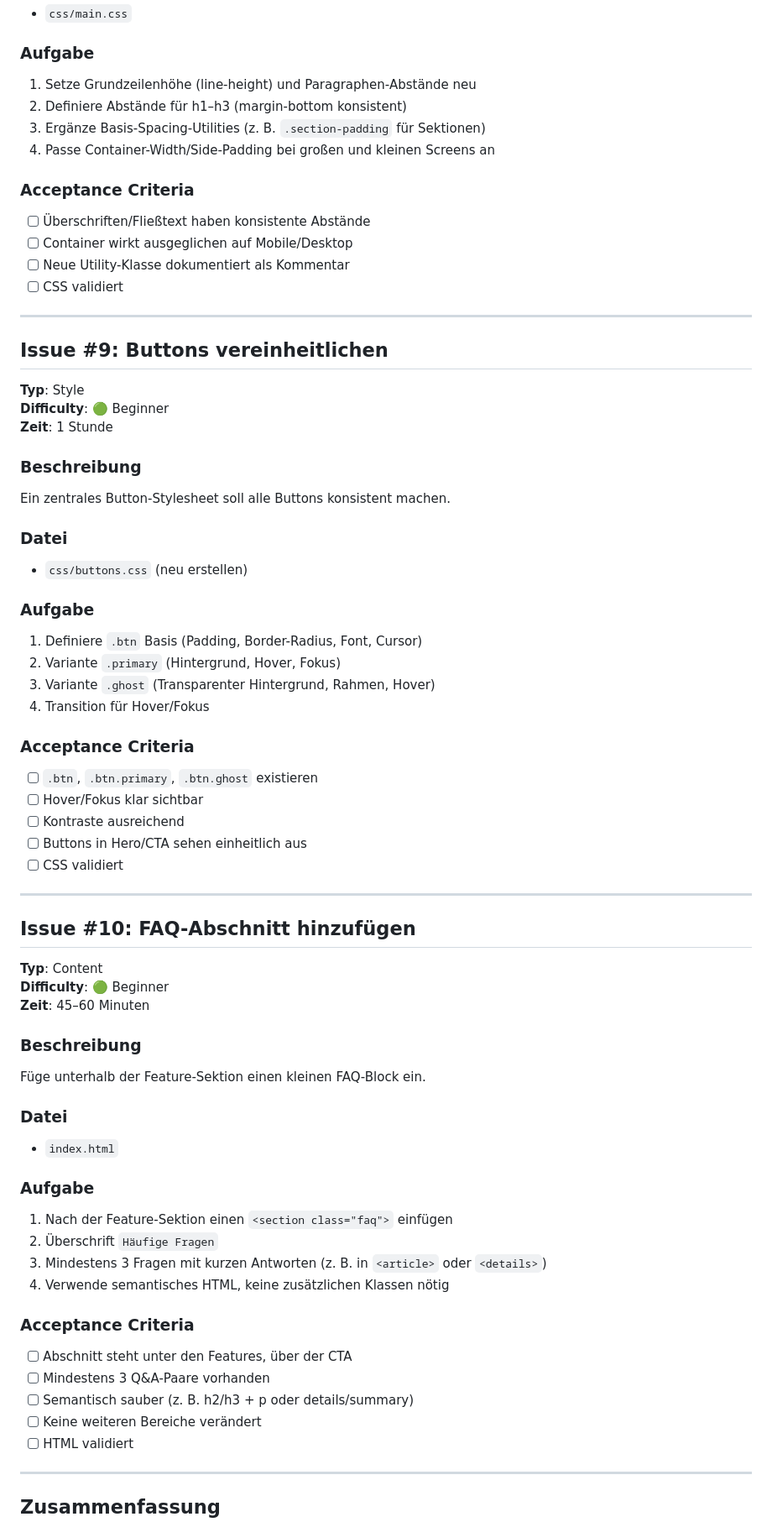
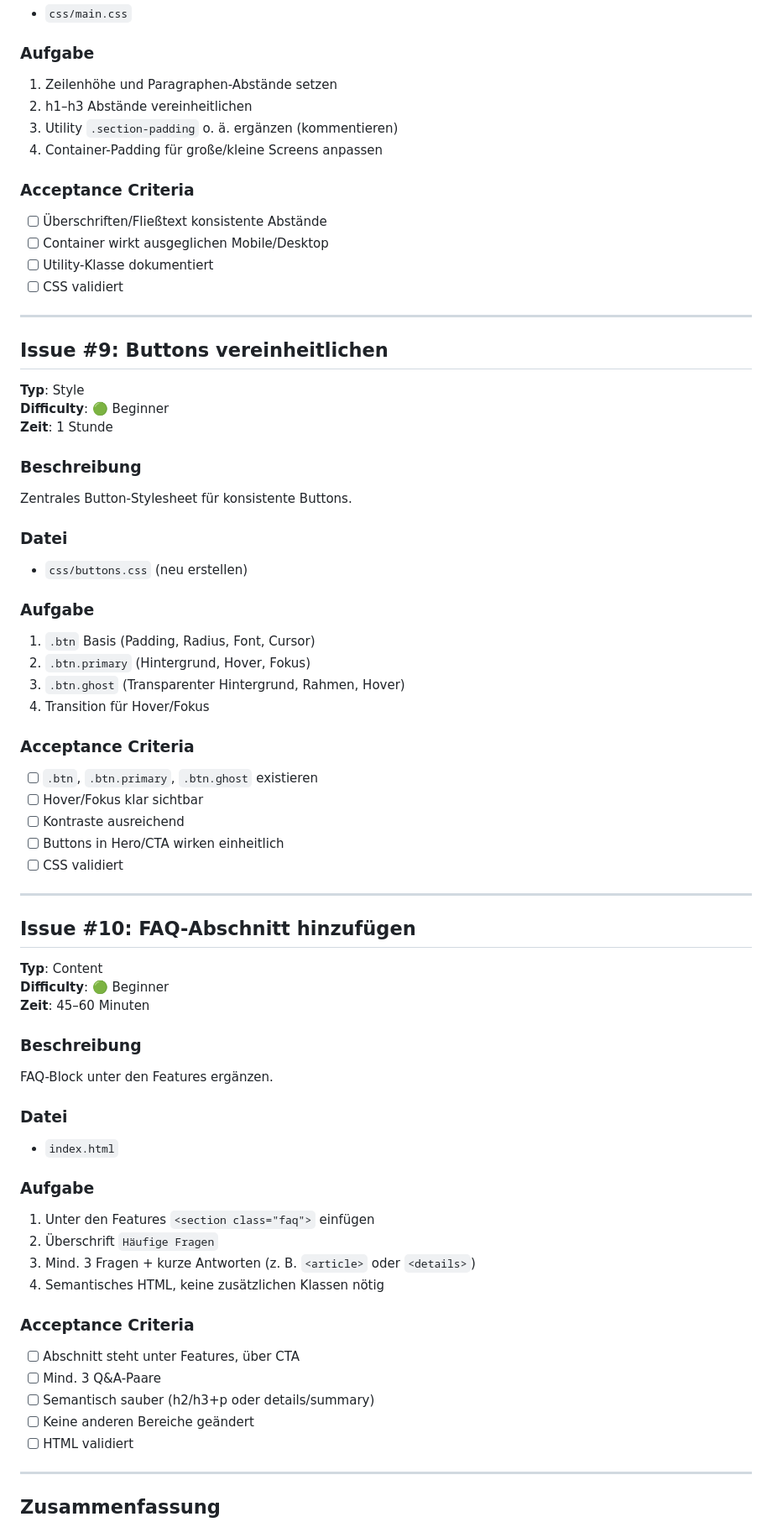
Before and after one commit to PascalNehlsen/group-call-website, a Markdown page: example-issues/EXAMPLE_ISSUES.md, the part around one of its changes. Shown at 84% size. Rendered like a GitHub page.

Commit message:
chore: new issue structure

```diff
--- a/example-issues/EXAMPLE_ISSUES.md
+++ b/example-issues/EXAMPLE_ISSUES.md
@@ -71,15 +204,15 @@ Footer soll einen dunklen Hintergrund, sauberes Spacing und gut lesbare Links ha
 - `css/main.css`
 
 ### Aufgabe
-1. Setze Grundzeilenhöhe (line-height) und Paragraphen-Abstände neu
-2. Definiere Abstände für h1–h3 (margin-bottom konsistent)
-3. Ergänze Basis-Spacing-Utilities (z. B. `.section-padding` für Sektionen)
-4. Passe Container-Width/Side-Padding bei großen und kleinen Screens an
+1. Zeilenhöhe und Paragraphen-Abstände setzen
+2. h1–h3 Abstände vereinheitlichen
+3. Utility `.section-padding` o. ä. ergänzen (kommentieren)
+4. Container-Padding für große/kleine Screens anpassen
 
 ### Acceptance Criteria
-- [ ] Überschriften/Fließtext haben konsistente Abstände
-- [ ] Container wirkt ausgeglichen auf Mobile/Desktop
-- [ ] Neue Utility-Klasse dokumentiert als Kommentar
+- [ ] Überschriften/Fließtext konsistente Abstände
+- [ ] Container wirkt ausgeglichen Mobile/Desktop
+- [ ] Utility-Klasse dokumentiert
 - [ ] CSS validiert
 
 ---
@@ -91,22 +224,22 @@ Footer soll einen dunklen Hintergrund, sauberes Spacing und gut lesbare Links ha
 **Zeit**: 1 Stunde
 
 ### Beschreibung
-Ein zentrales Button-Stylesheet soll alle Buttons konsistent machen.
+Zentrales Button-Stylesheet für konsistente Buttons.
 
 ### Datei
 - `css/buttons.css` (neu erstellen)
 
 ### Aufgabe
-1. Definiere `.btn` Basis (Padding, Border-Radius, Font, Cursor)
-2. Variante `.primary` (Hintergrund, Hover, Fokus)
-3. Variante `.ghost` (Transparenter Hintergrund, Rahmen, Hover)
+1. `.btn` Basis (Padding, Radius, Font, Cursor)
+2. `.btn.primary` (Hintergrund, Hover, Fokus)
+3. `.btn.ghost` (Transparenter Hintergrund, Rahmen, Hover)
 4. Transition für Hover/Fokus
 
 ### Acceptance Criteria
 - [ ] `.btn`, `.btn.primary`, `.btn.ghost` existieren
 - [ ] Hover/Fokus klar sichtbar
 - [ ] Kontraste ausreichend
-- [ ] Buttons in Hero/CTA sehen einheitlich aus
+- [ ] Buttons in Hero/CTA wirken einheitlich
 - [ ] CSS validiert
 
 ---
@@ -118,22 +251,22 @@ Ein zentrales Button-Stylesheet soll alle Buttons konsistent machen.
 **Zeit**: 45–60 Minuten
 
 ### Beschreibung
-Füge unterhalb der Feature-Sektion einen kleinen FAQ-Block ein.
+FAQ-Block unter den Features ergänzen.
 
 ### Datei
 - `index.html`
 
 ### Aufgabe
-1. Nach der Feature-Sektion einen `<section class="faq">` einfügen
+1. Unter den Features `<section class="faq">` einfügen
 2. Überschrift `Häufige Fragen`
-3. Mindestens 3 Fragen mit kurzen Antworten (z. B. in `<article>` oder `<details>`)
-4. Verwende semantisches HTML, keine zusätzlichen Klassen nötig
+3. Mind. 3 Fragen + kurze Antworten (z. B. `<article>` oder `<details>`)
+4. Semantisches HTML, keine zusätzlichen Klassen nötig
 
 ### Acceptance Criteria
-- [ ] Abschnitt steht unter den Features, über der CTA
-- [ ] Mindestens 3 Q&A-Paare vorhanden
-- [ ] Semantisch sauber (z. B. h2/h3 + p oder details/summary)
-- [ ] Keine weiteren Bereiche verändert
+- [ ] Abschnitt steht unter Features, über CTA
+- [ ] Mind. 3 Q&A-Paare
+- [ ] Semantisch sauber (h2/h3+p oder details/summary)
+- [ ] Keine anderen Bereiche geändert
 - [ ] HTML validiert
 
 ---
```
Also changed, not shown: other parts of example-issues/EXAMPLE_ISSUES.md (+150 -17 lines).
